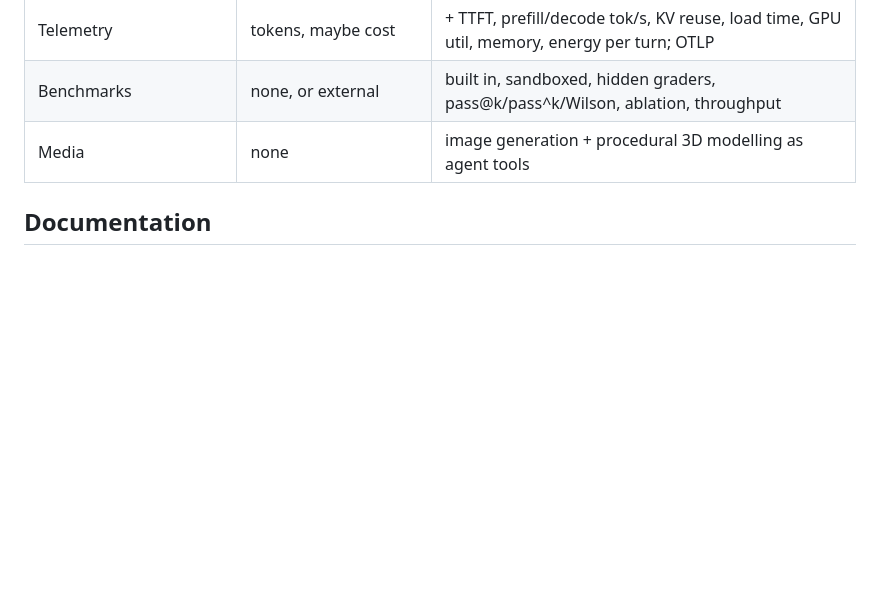
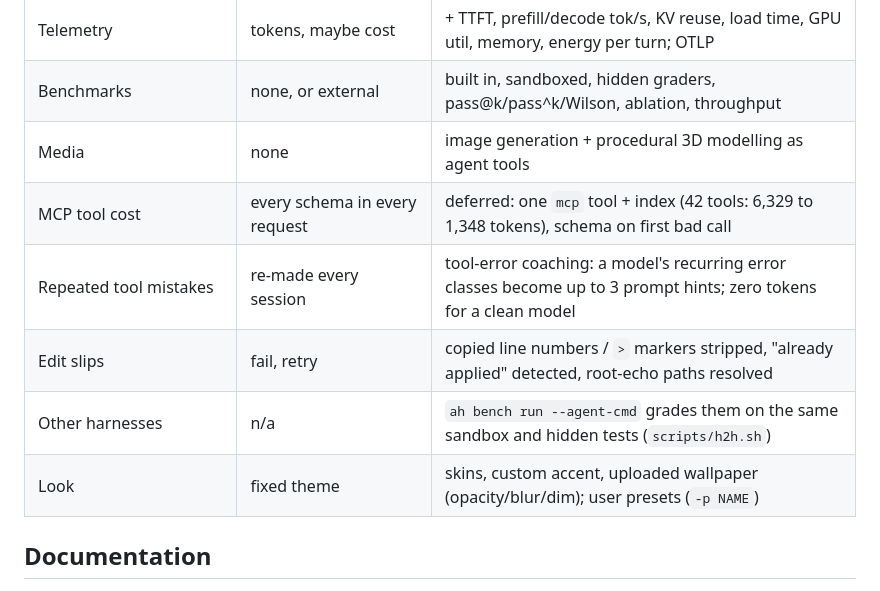
Before and after one commit to hotocoo/ah, a Markdown page: README.md, the part around the change. Drawn GitHub-style; blank space fills up the shorter version.

Commit message:
docs(readme): new capabilities in the comparison table
Co-Authored-By: Claude Opus 5.5 (1M context) <noreply@anthropic.com>

```diff
--- a/README.md
+++ b/README.md
@@ -144,6 +144,11 @@ Raw results, per-trial logs and Markdown reports: [`examples/bench/`](examples/b
 | Telemetry | tokens, maybe cost | + TTFT, prefill/decode tok/s, KV reuse, load time, GPU util, memory, energy per turn; OTLP |
 | Benchmarks | none, or external | built in, sandboxed, hidden graders, pass@k/pass^k/Wilson, ablation, throughput |
 | Media | none | image generation + procedural 3D modelling as agent tools |
+| MCP tool cost | every schema in every request | deferred: one `mcp` tool + index (42 tools: 6,329 to 1,348 tokens), schema on first bad call |
+| Repeated tool mistakes | re-made every session | tool-error coaching: a model's recurring error classes become up to 3 prompt hints; zero tokens for a clean model |
+| Edit slips | fail, retry | copied line numbers / `>` markers stripped, "already applied" detected, root-echo paths resolved |
+| Other harnesses | n/a | `ah bench run --agent-cmd` grades them on the same sandbox and hidden tests (`scripts/h2h.sh`) |
+| Look | fixed theme | skins, custom accent, uploaded wallpaper (opacity/blur/dim); user presets (`-p NAME`) |
 
 ## Documentation
 
```
